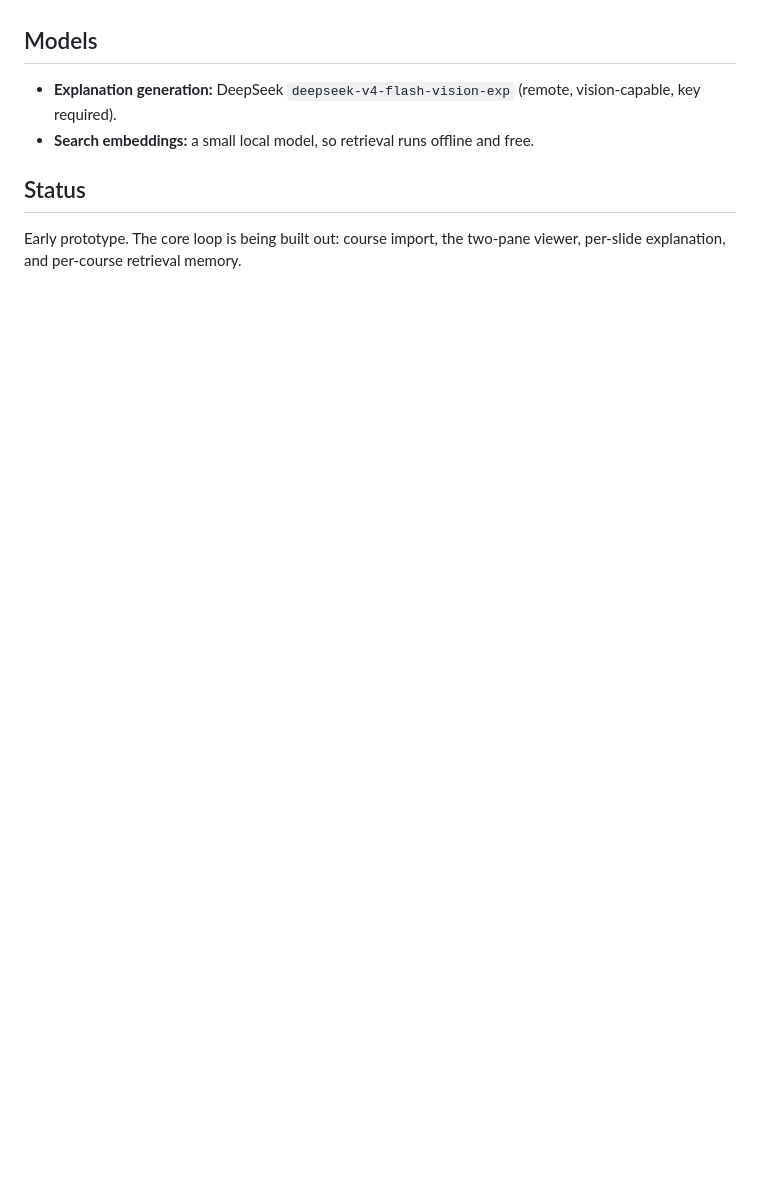
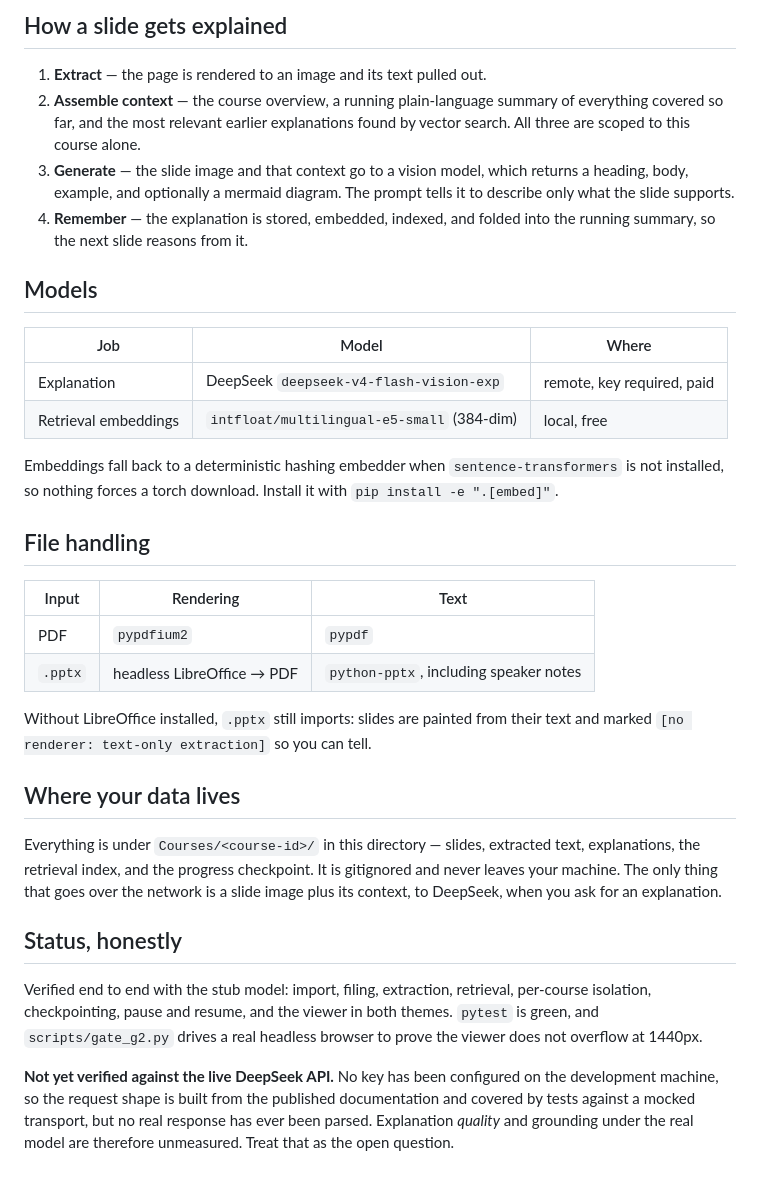
Before and after one commit to northlight7/lecture-companion, a Markdown page: README.md, the part around one of its changes. Rendered like a GitHub page; blank space fills up the shorter version.

```diff
--- a/README.md
+++ b/README.md
@@ -26,9 +83,53 @@ The flow is deliberately sequential. Each slide is processed one at a time, but
+## How a slide gets explained
+
+1. **Extract** — the page is rendered to an image and its text pulled out.
+2. **Assemble context** — the course overview, a running plain-language summary
+   of everything covered so far, and the most relevant earlier explanations
+   found by vector search. All three are scoped to this course alone.
+3. **Generate** — the slide image and that context go to a vision model, which
+   returns a heading, body, example, and optionally a mermaid diagram. The
+   prompt tells it to describe only what the slide supports.
+4. **Remember** — the explanation is stored, embedded, indexed, and folded into
+   the running summary, so the next slide reasons from it.
 
 ## Models
 
-- **Explanation generation:** DeepSeek `deepseek-v4-flash-vision-exp` (remote, vision-capable, key required).
-- **Search embeddings:** a small local model, so retrieval runs offline and free.
+| Job | Model | Where |
+|---|---|---|
+| Explanation | DeepSeek `deepseek-v4-flash-vision-exp` | remote, key required, paid |
+| Retrieval embeddings | `intfloat/multilingual-e5-small` (384-dim) | local, free |
 
-## Status
+Embeddings fall back to a deterministic hashing embedder when
+`sentence-transformers` is not installed, so nothing forces a torch download.
+Install it with `pip install -e ".[embed]"`.
 
-Early prototype. The core loop is being built out: course import, the two-pane viewer, per-slide explanation, and per-course retrieval memory.
+## File handling
+
+| Input | Rendering | Text |
+|---|---|---|
+| PDF | `pypdfium2` | `pypdf` |
+| `.pptx` | headless LibreOffice → PDF | `python-pptx`, including speaker notes |
+
+Without LibreOffice installed, `.pptx` still imports: slides are painted from
+their text and marked `[no renderer: text-only extraction]` so you can tell.
+
+## Where your data lives
+
+Everything is under `Courses/<course-id>/` in this directory — slides,
+extracted text, explanations, the retrieval index, and the progress checkpoint.
+It is gitignored and never leaves your machine. The only thing that goes over
+the network is a slide image plus its context, to DeepSeek, when you ask for an
+explanation.
+
+## Status, honestly
+
+Verified end to end with the stub model: import, filing, extraction, retrieval,
+per-course isolation, checkpointing, pause and resume, and the viewer in both
+themes. `pytest` is green, and `scripts/gate_g2.py` drives a real headless
+browser to prove the viewer does not overflow at 1440px.
+
+**Not yet verified against the live DeepSeek API.** No key has been configured
+on the development machine, so the request shape is built from the published
+documentation and covered by tests against a mocked transport, but no real
+response has ever been parsed. Explanation *quality* and grounding under the
+real model are therefore unmeasured. Treat that as the open question.
```
Also changed, not shown: other parts of README.md (+73 -16 lines), .github/viewer-light.png (added), 9 other files.
